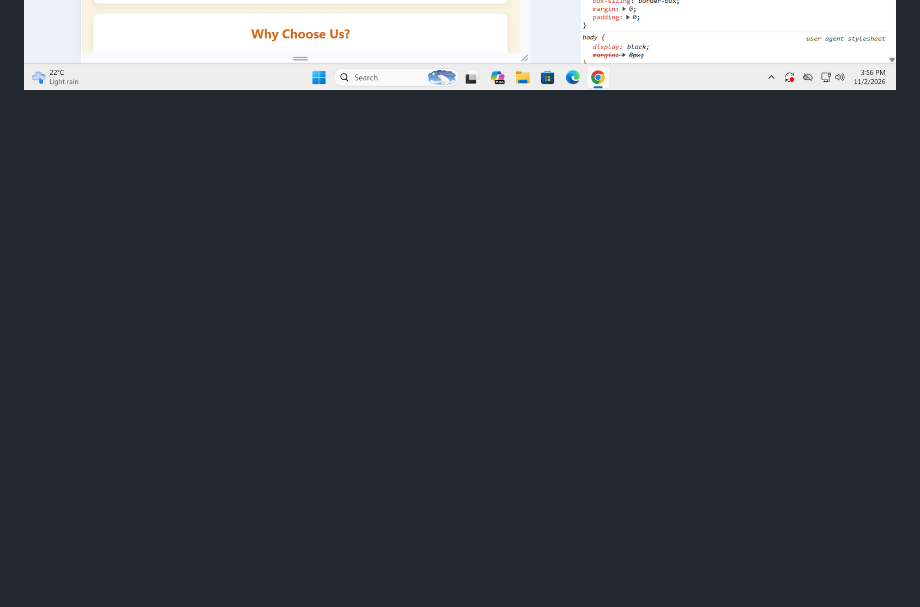
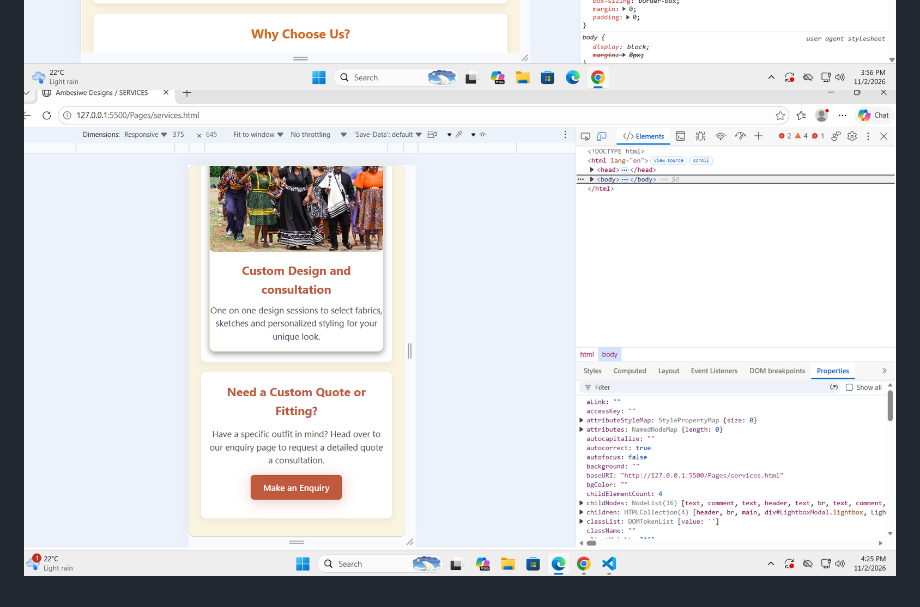
Before and after one commit to Khanya-Nkunzi/Ambesiwe-Designs, a Markdown page: README.md, the part around one of its changes. GitHub-like rendering; pictures changed too: Assets/services.page pictures.png (added); blank space fills up the shorter version.

Commit message:
Added services pictures

```diff
--- a/README.md
+++ b/README.md
@@ -123,3 +117,4 @@ Git&Github
 ![Ambesiwe Design Contact Page](./Assets/contac.page.png)
 ![Ambesiwe Design Services Page](./Assets/services.page.png)
 ![Ambesiwe Design About Page](./Assets/about.page.png)
+![Ambesiwe Design About Page](./Assets/services.page%20pictures.png)
```
Also changed, not shown: other parts of README.md (+0 -6 lines), services.page pictures.png (added).
